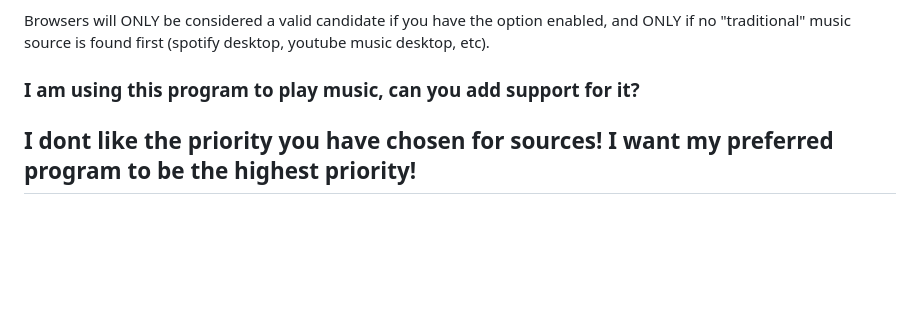
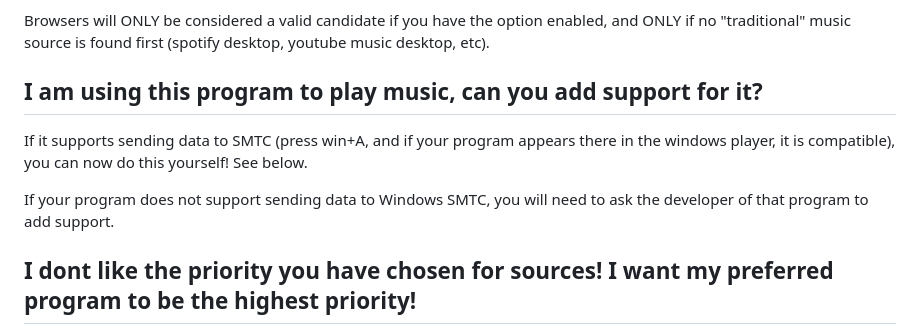
Before and after one commit to kitfoxc/OBSHTMLPlayerPlugin, a Markdown page: README.md, the part around the change. Drawn GitHub-style; blank space fills up the shorter version.

```diff
--- a/README.md
+++ b/README.md
@@ -102,7 +102,15 @@ Browsers will ONLY be considered a valid candidate if you have the option enable
 
 
 
-### I am using this program to play music, can you add support for it?
+## I am using this program to play music, can you add support for it?
+
+If it supports sending data to SMTC (press win+A, and if your program appears there in the windows player, it is compatible), you can now do this yourself! See below.
+
+If your program does not support sending data to Windows SMTC, you will need to ask the developer of that program to add support.
+
+
+
+
 ## I dont like the priority you have chosen for sources! I want my preferred program to be the highest priority!
 
 Both the possible music sources and the ordering of priority of said sources can now be directly configured by the user, by editing 2 simple flat files found in the plugins data directory.
```
